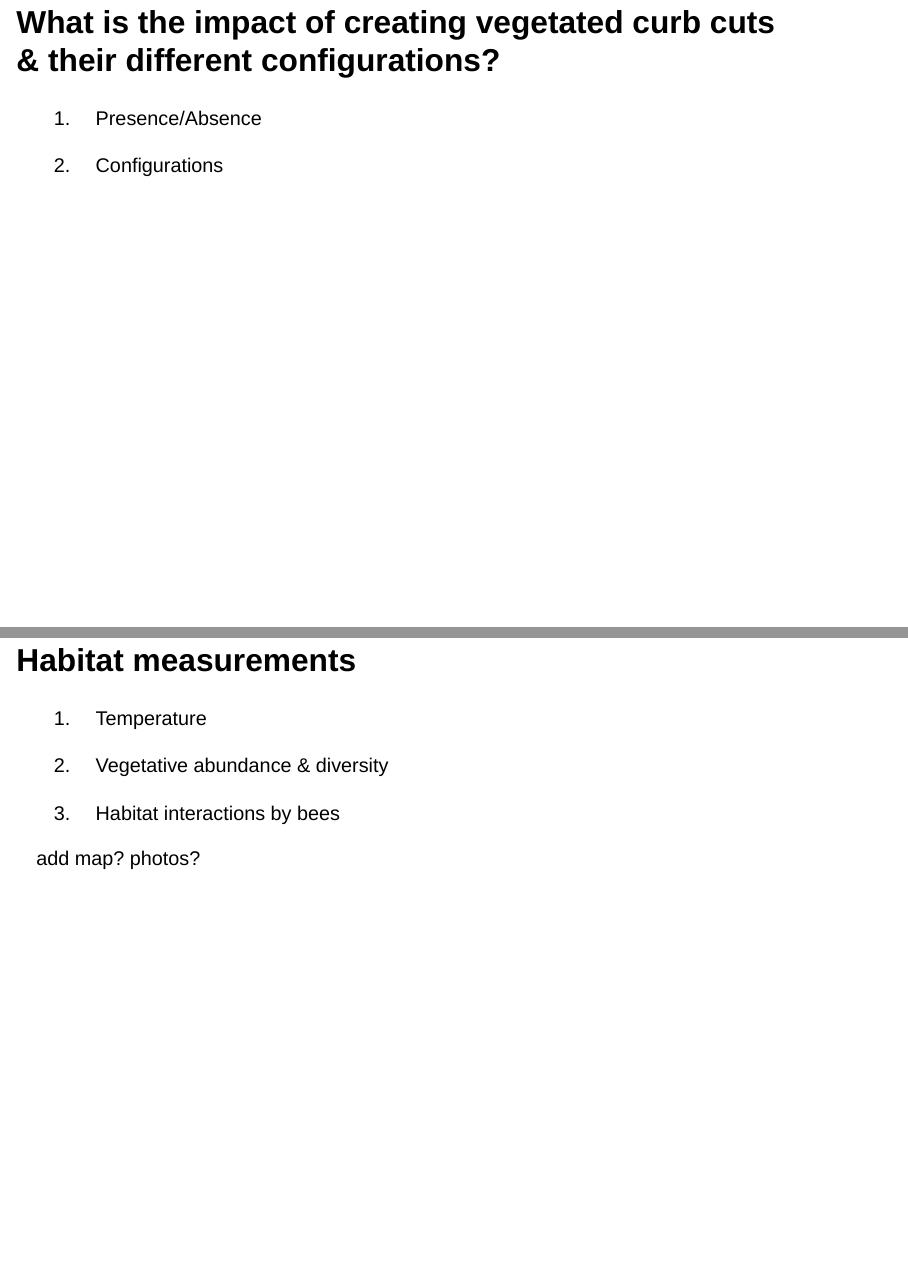
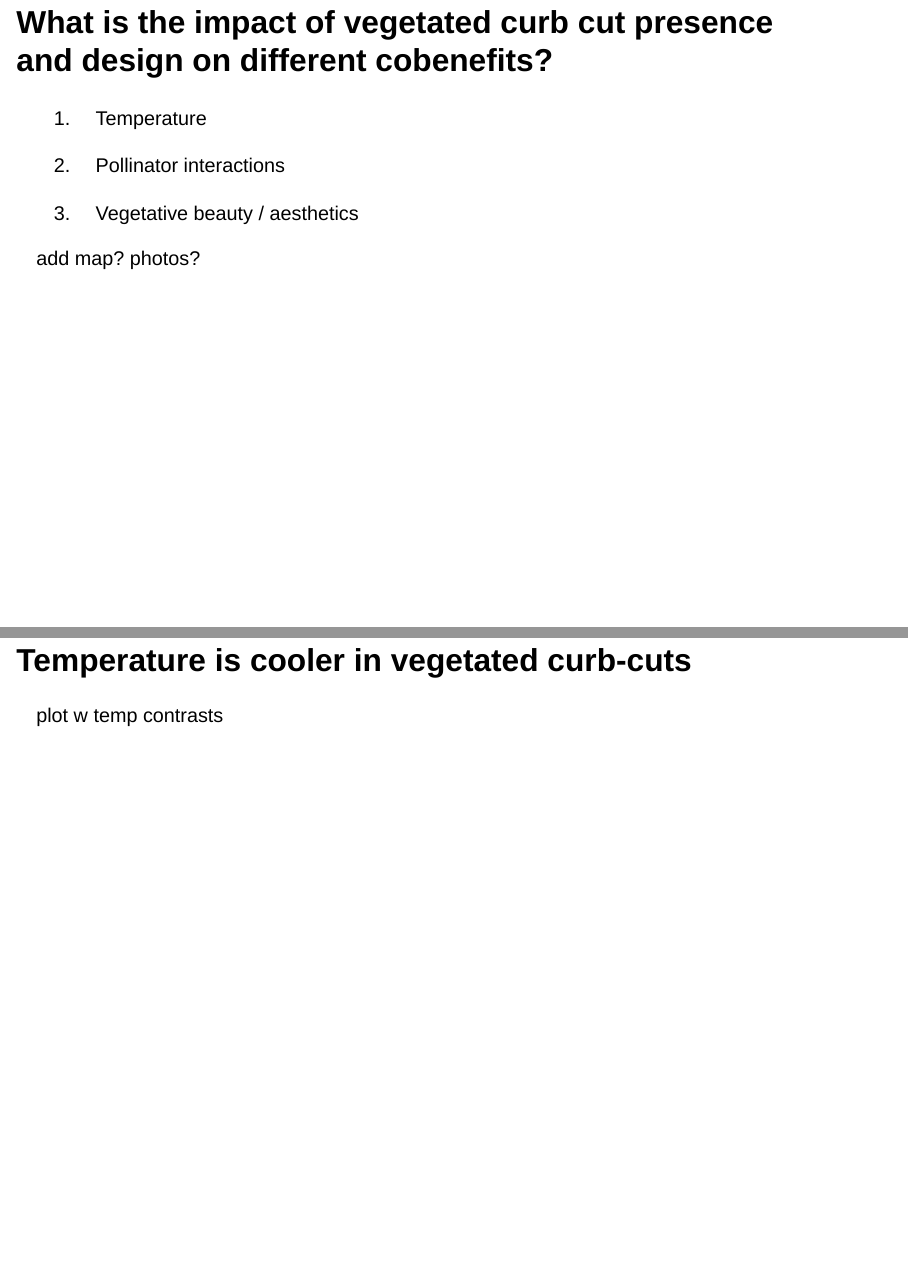
Before and after one commit to icrichmond/csee-2026-presentation, a Quarto document (index.qmd): pages 6 and 7 of 14 before the commit and pages 6 and 7 of 13 after it, joined at a grey line. Rendered offline with R 4.5, knitr and Pandoc in place of Quarto, with nearby package versions; drawn as Slidy slides in place of the format the file asks for.

Commit message:
update slides w cobenefits

```diff
--- a/index.qmd
+++ b/index.qmd
@@ -73,22 +73,13 @@
 
 
 
-## What is the impact of creating vegetated curb cuts & their different configurations?
-
-1. Presence/Absence
-
-2. Configurations
-
-
-
-## Habitat measurements
+## What is the impact of vegetated curb cut presence and design on different cobenefits?
 
 1. Temperature
 
-2. Vegetative abundance & diversity
+1. Pollinator interactions
 
-3. Habitat interactions by bees
-
+1. Vegetative beauty / aesthetics
 
 add map? photos?
 
```
Also changed, not shown: docs/search.json, index.qmd (10 more changed lines), 1 other file.
